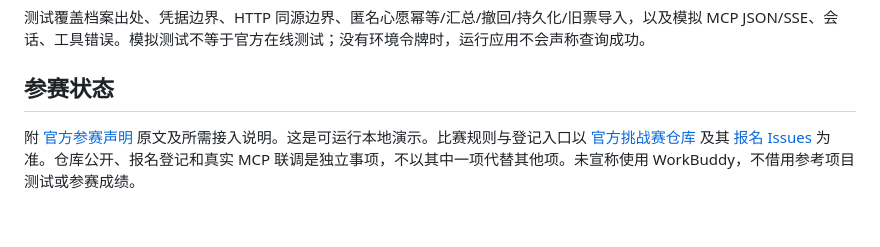
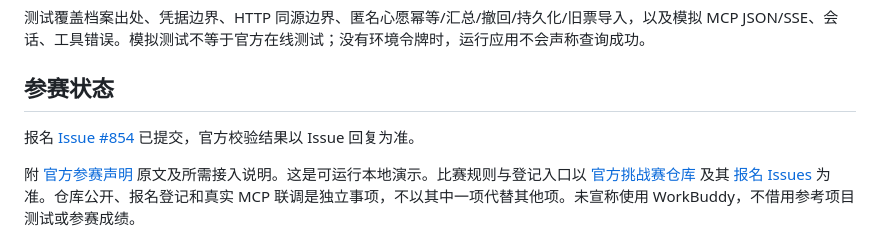
Before and after one commit to suikv000/mai-hui-lai, a Markdown page: README.md, the part around the change. Drawn GitHub-style; blank space fills up the shorter version.

Commit message:
Link submitted contest registration

```diff
--- a/README.md
+++ b/README.md
@@ -72,6 +72,8 @@ python3 -m unittest discover -s tests -v
 
 ## 参赛状态
 
+报名 [Issue #854](https://github.com/M-China/mcd-developer-innovation-challenge/issues/854) 已提交，官方校验结果以 Issue 回复为准。
+
 附 [官方参赛声明](CONTEST_DECLARATION.md) 原文及所需接入说明。这是可运行本地演示。比赛规则与登记入口以 [官方挑战赛仓库](https://github.com/M-China/mcd-developer-innovation-challenge) 及其 [报名 Issues](https://github.com/M-China/mcd-developer-innovation-challenge/issues) 为准。仓库公开、报名登记和真实 MCP 联调是独立事项，不以其中一项代替其他项。未宣称使用 WorkBuddy，不借用参考项目测试或参赛成绩。
 
 ## 权利说明
```
